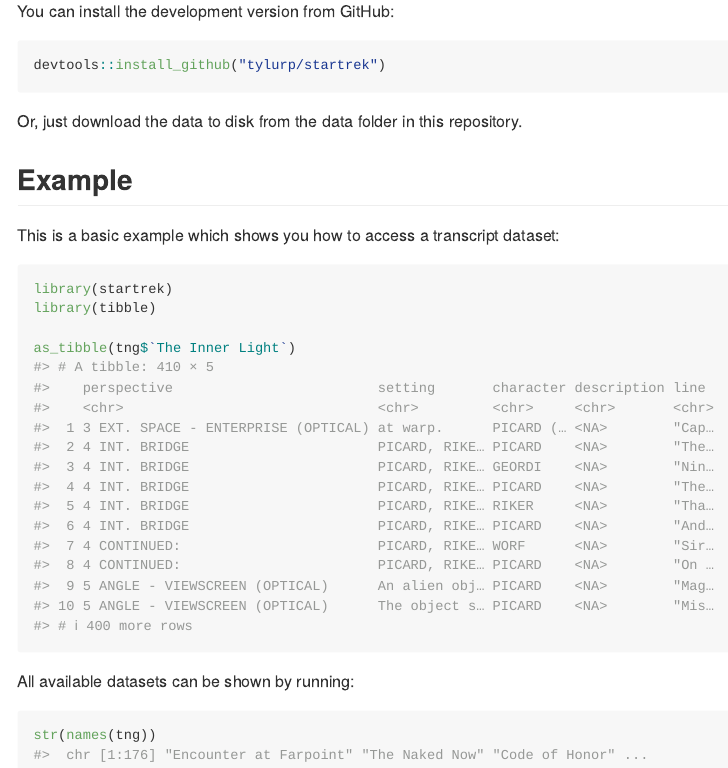
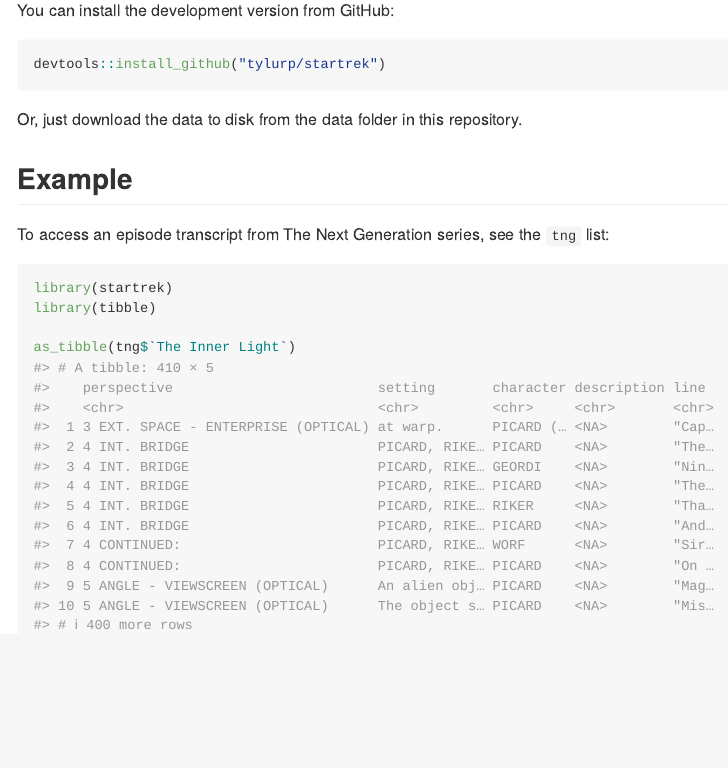
Before and after one commit to tylerlittlefield/startrek, an R Markdown document (README.Rmd): the page in a window 1100 px wide, from 220 px down before the commit and from 250 px down after it, so that both start at the same text. Rendered offline with R 4.5, knitr and Pandoc, with nearby package versions; badge pictures from the web are left out.

Commit message:
update readme :cat:

````diff
--- a/README.Rmd
+++ b/README.Rmd
@@ -32,7 +32,7 @@
 
 ## Example
 
-This is a basic example which shows you how to access a transcript dataset:
+To access an episode transcript from The Next Generation series, see the `tng` list:
 
 ```{r example}
 library(startrek)
@@ -40,9 +40,3 @@
 
 as_tibble(tng$`The Inner Light`)
 ```
-
-All available datasets can be shown by running:
-
-```{r}
-str(names(tng))
-```
````
Also changed, not shown: README.md, README.Rmd (2 more changed lines).
